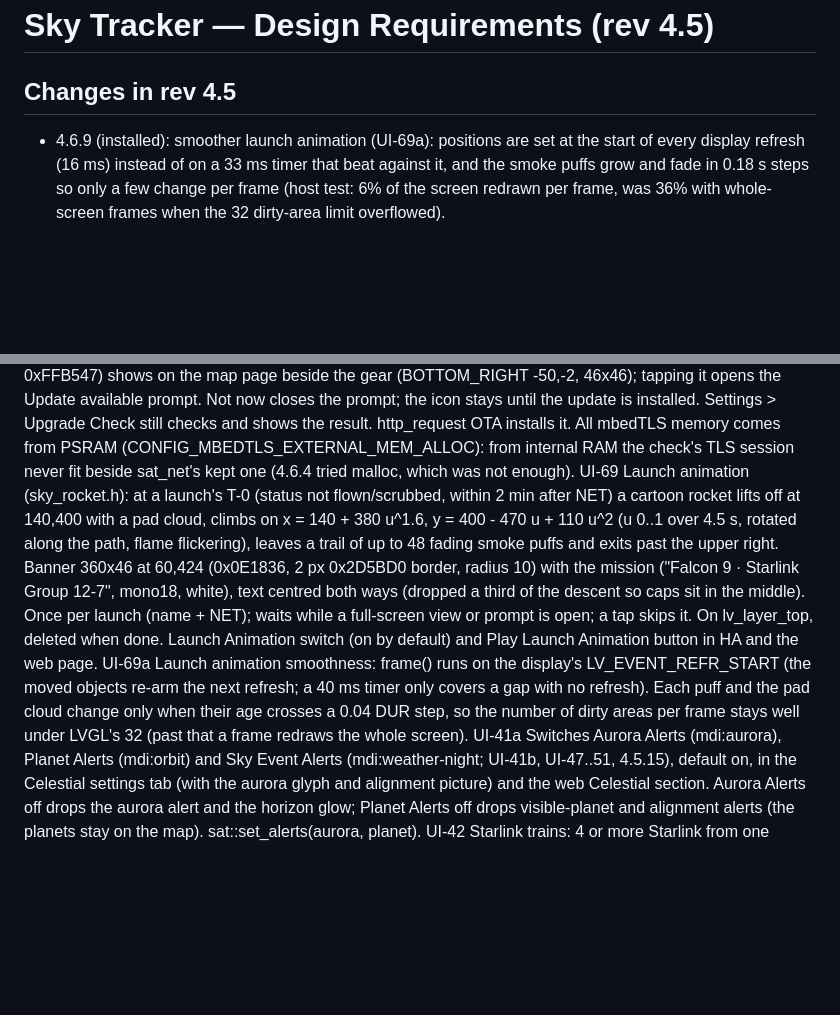
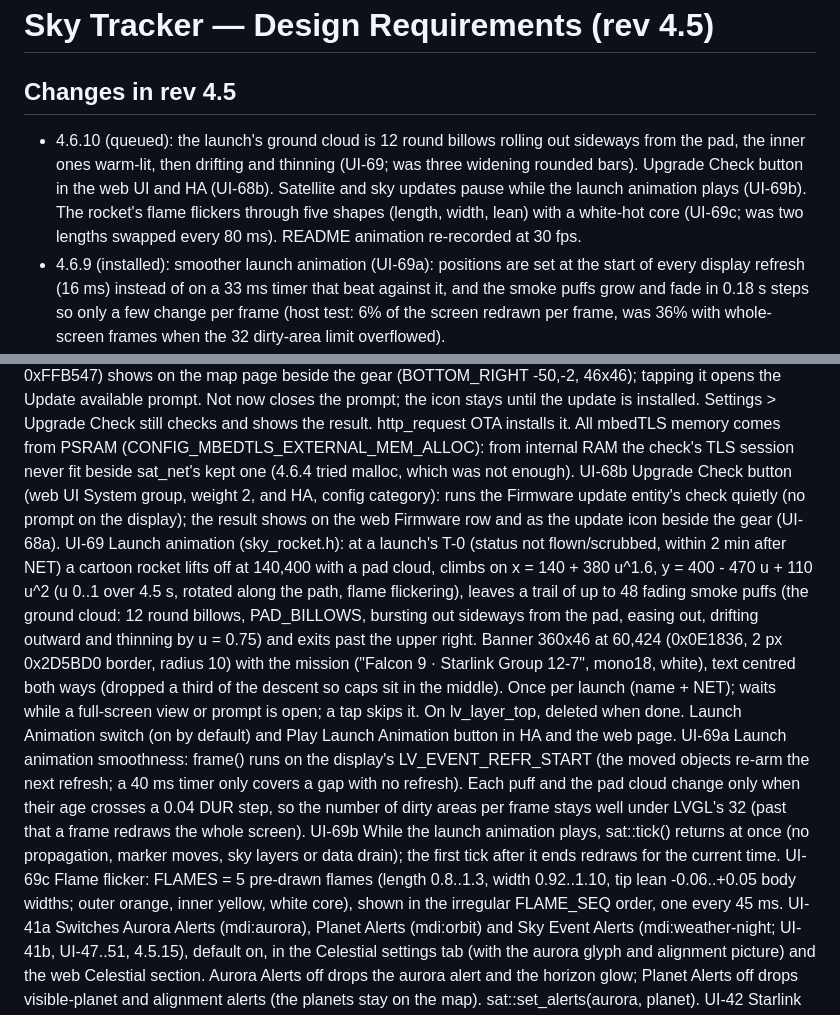
Before and after one commit to akcoder/sky-tracker, a Markdown page: docs/requirements.md, 2 parts joined by grey strips. Drawn GitHub-style; blank space fills up the shorter version.

Commit message:
Requirements: 4.6.10 launch animation, Upgrade Check button

```diff
--- a/docs/requirements.md
+++ b/docs/requirements.md
@@ -1,6 +1,7 @@
 # Sky Tracker — Design Requirements (rev 4.5)
 
 ## Changes in rev 4.5
+- 4.6.10 (queued): the launch's ground cloud is 12 round billows rolling out sideways from the pad, the inner ones warm-lit, then drifting and thinning (UI-69; was three widening rounded bars). Upgrade Check button in the web UI and HA (UI-68b). Satellite and sky updates pause while the launch animation plays (UI-69b). The rocket's flame flickers through five shapes (length, width, lean) with a white-hot core (UI-69c; was two lengths swapped every 80 ms). README animation re-recorded at 30 fps.
 - 4.6.9 (installed): smoother launch animation (UI-69a): positions are set at the start of every display refresh (16 ms) instead of on a 33 ms timer that beat against it, and the smoke puffs grow and fade in 0.18 s steps so only a few change per frame (host test: 6% of the screen redrawn per frame, was 36% with whole-screen frames when the 32 dirty-area limit overflowed).
 - 4.6.8 (installed): every HTTP request is logged with its URL at DEBUG ("launches: GET https://ll.thespacedevs.com/..."), and the URL is added to each failure line (NET-13).
 - 4.6.7 (installed): releases carry the manifest and the .ota/.factory .bin files with checksums, no longer the 33 MB .elf (also left off GitHub Pages); the .elf stays in the build's artifact for 90 days, for decoding crashes. The Settings button Updates is now Upgrade Check (206,440 150x34; the error line beside it is 182 wide). Time zone picker at the top of Settings > Display, also a Time Zone select in HA and the web page (UI-70). Launch alerts from 3 days ahead, the next three (UI-54; was: a nearby launch from 24 h, any launch in its last hour). Space event alerts: dockings, undockings, spacecraft releases, EVAs from Launch Library 2's events, within 3 days, exact times only, up to two (UI-54c).
@@ -919,10 +920,15 @@ UI-68a The hourly check never opens anything by itself. While a newer version is
        the update is installed. Settings > Upgrade Check still checks and shows the result. http_request OTA installs it. All mbedTLS memory comes from PSRAM
        (CONFIG_MBEDTLS_EXTERNAL_MEM_ALLOC): from internal RAM the check's TLS session never
        fit beside sat_net's kept one (4.6.4 tried malloc, which was not enough).
+UI-68b Upgrade Check button (web UI System group, weight 2, and HA, config category): runs the
+       Firmware update entity's check quietly (no prompt on the display); the result shows on
+       the web Firmware row and as the update icon beside the gear (UI-68a).
 UI-69  Launch animation (sky_rocket.h): at a launch's T-0 (status not flown/scrubbed, within
        2 min after NET) a cartoon rocket lifts off at 140,400 with a pad cloud, climbs on
        x = 140 + 380 u^1.6, y = 400 - 470 u + 110 u^2 (u 0..1 over 4.5 s, rotated along the
-       path, flame flickering), leaves a trail of up to 48 fading smoke puffs and exits past
+       path, flame flickering), leaves a trail of up to 48 fading smoke puffs (the ground cloud: 12 round billows,
+       PAD_BILLOWS, bursting out sideways from the pad, easing out, drifting outward and
+       thinning by u = 0.75) and exits past
        the upper right. Banner 360x46 at 60,424 (0x0E1836, 2 px 0x2D5BD0 border, radius 10)
        with the mission ("Falcon 9 · Starlink Group 12-7", mono18, white), text centred
        both ways (dropped a third of the descent so caps sit in the middle). Once per launch
@@ -934,6 +940,12 @@ UI-69a Launch animation smoothness: frame() runs on the display's LV_EVENT_REFR_
        refresh). Each puff and the pad cloud change only when their age crosses a 0.04 DUR
        step, so the number of dirty areas per frame stays well under LVGL's 32 (past that
        a frame redraws the whole screen).
+UI-69b While the launch animation plays, sat::tick() returns at once (no propagation, marker
+       moves, sky layers or data drain); the first tick after it ends redraws for the
+       current time.
+UI-69c Flame flicker: FLAMES = 5 pre-drawn flames (length 0.8..1.3, width 0.92..1.10, tip
+       lean -0.06..+0.05 body widths; outer orange, inner yellow, white core), shown in the
+       irregular FLAME_SEQ order, one every 45 ms.
 UI-41a Switches Aurora Alerts (mdi:aurora), Planet Alerts (mdi:orbit) and Sky Event Alerts
        (mdi:weather-night; UI-41b, UI-47..51, 4.5.15), default on,
        in the Celestial settings tab (with the aurora glyph and alignment picture)
```
